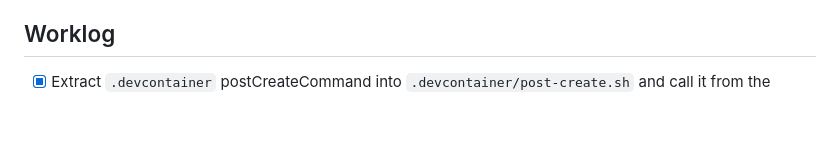
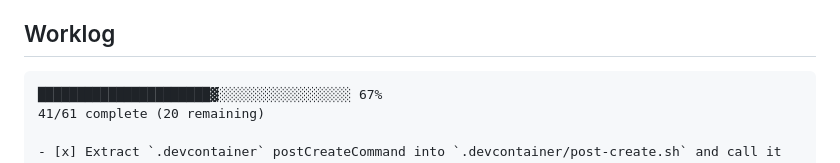
Before and after one commit to flyingrobots/shiplog, a Markdown page: AGENTS.md, the part around the change. Rendered like a GitHub page; blank space fills up the shorter version.

Commit message:
chore: update AGENTS.md w/completion percentage

````diff
--- a/AGENTS.md
+++ b/AGENTS.md
@@ -35,6 +35,10 @@ Shiplog tests manipulate Git repositories and can cause irreversible damage to y
   (This keeps teammates' commits safe: `--force-with-lease` aborts if the remote moved, so you never clobber unseen changes.)
 
 ## Worklog
+
+```
+██████████████████████▓░░░░░░░░░░░░░░░░░ 67%
+41/61 complete (20 remaining)
 
 - [x] Extract `.devcontainer` postCreateCommand into `.devcontainer/post-create.sh` and call it from the JSON.
 - [x] Harden `scripts/install-shiplog.sh`: safe `run()`, validate install dir, detect remote default branch, sync `_shiplog/*` fetch.
````
